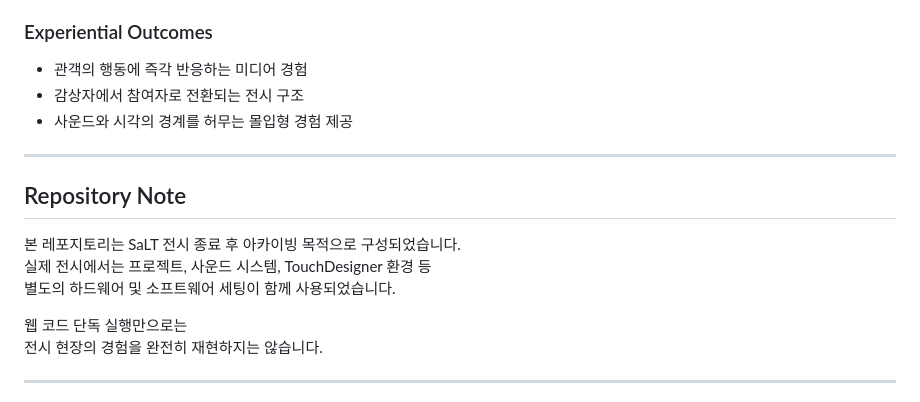
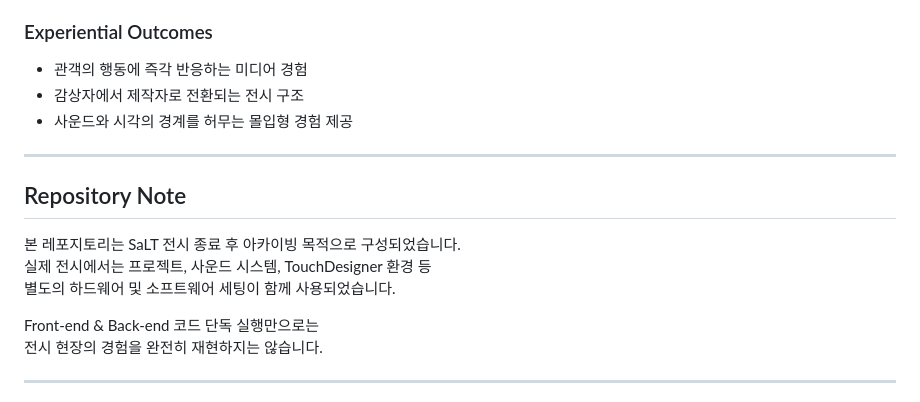
Before and after one commit to kde17758-bot/SaLT, a Markdown page: README.md, the part around the change. GitHub-like rendering.

Commit message:
Update exhibition structure and execution details

```diff
--- a/README.md
+++ b/README.md
@@ -155,7 +155,7 @@ TouchDesigner는 SaLT의 시각적 핵심 시스템입니다.
 ### Experiential Outcomes
 
 - 관객의 행동에 즉각 반응하는 미디어 경험
-- 감상자에서 참여자로 전환되는 전시 구조
+- 감상자에서 제작자로 전환되는 전시 구조
 - 사운드와 시각의 경계를 허무는 몰입형 경험 제공
 
 ---
@@ -166,7 +166,7 @@ TouchDesigner는 SaLT의 시각적 핵심 시스템입니다.
 실제 전시에서는 프로젝트, 사운드 시스템, TouchDesigner 환경 등
 별도의 하드웨어 및 소프트웨어 세팅이 함께 사용되었습니다.
 
-웹 코드 단독 실행만으로는
+Front-end & Back-end 코드 단독 실행만으로는
 전시 현장의 경험을 완전히 재현하지는 않습니다.
 
 ---
```
